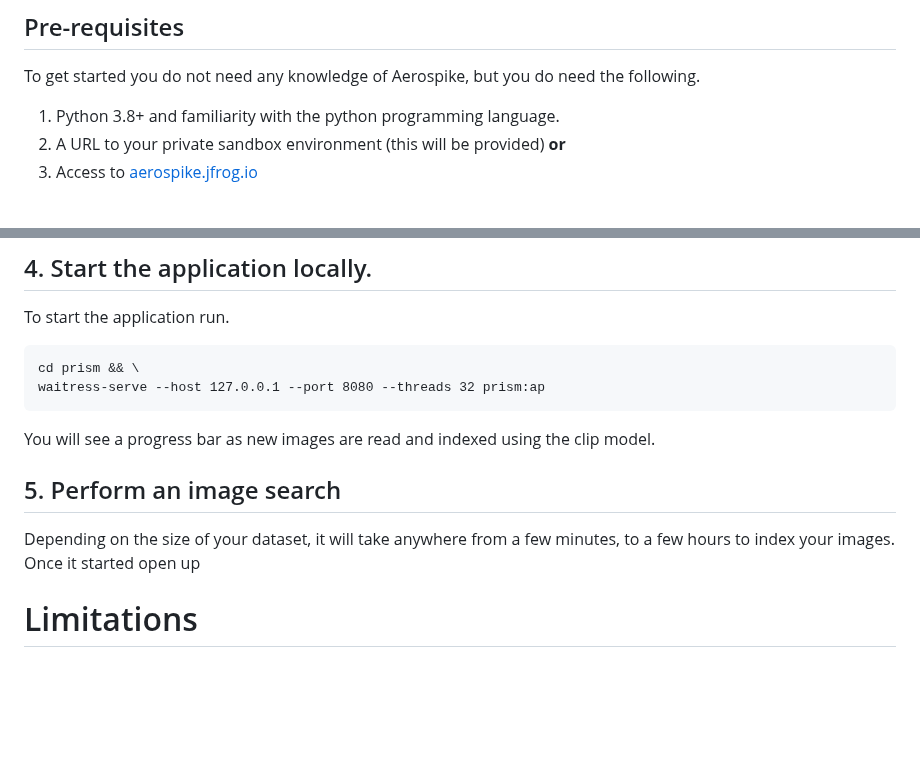
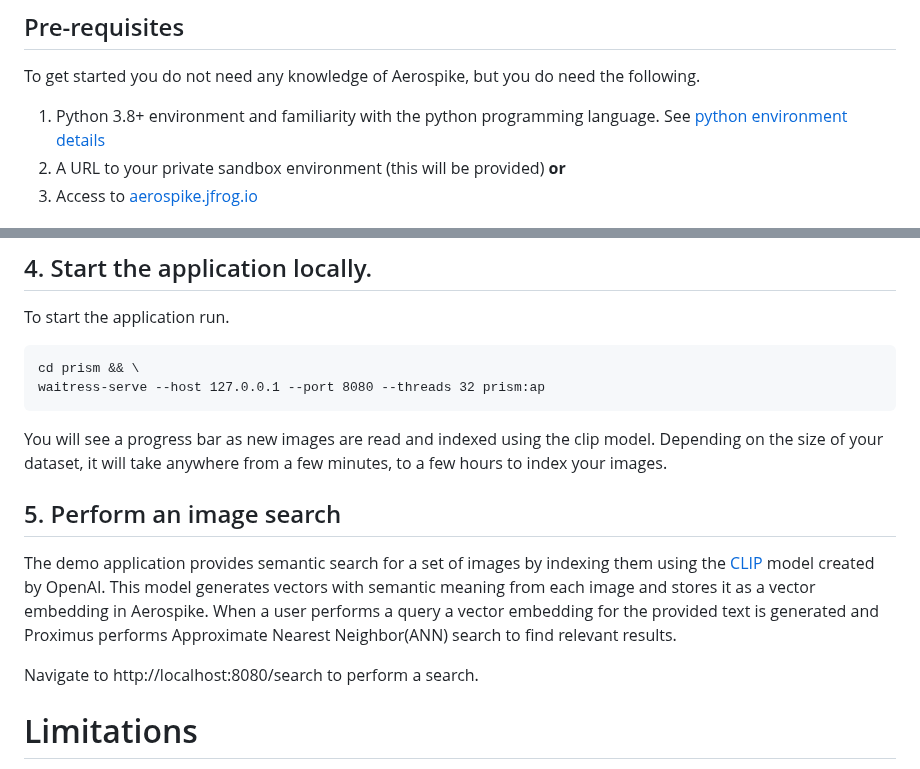
Before and after one commit to aerospike/aerospike-vector-search-examples, a Markdown page: README.md, 2 parts joined by grey strips. GitHub-like rendering; blank space fills up the shorter version.

Commit message:
prism updates

````diff
--- a/README.md
+++ b/README.md
@@ -21,7 +21,7 @@ demo application that performs semantic search across an image data set using th
 ## Pre-requisites
 To get started you do not need any knowledge of Aerospike, but you do need the following.
 
-1. Python 3.8+ and familiarity with the python programming language.
+1. Python 3.8+ environment and familiarity with the python programming language. See [python environment details](./prism-image-search/README.md#setup-python-virtual-environment)
 1. A URL to your private sandbox environment (this will be provided) **or**
 1. Access to [aerospike.jfrog.io](https://aerospike.jfrog.io/ui/login/)
 
@@ -72,10 +72,18 @@ cd prism && \
 waitress-serve --host 127.0.0.1 --port 8080 --threads 32 prism:ap
 ```
 You will see a progress bar as new images are read and indexed using the clip model.
+Depending on the size of your dataset, it will take anywhere from a few minutes, to
+a few hours to index your images.
 
 ## 5. Perform an image search
-Depending on the size of your dataset, it will take anywhere from a few minutes, to
-a few hours to index your images. Once it started open up
+The demo application provides semantic search for a set of images
+by indexing them using the [CLIP](https://huggingface.co/sentence-transformers/clip-ViT-B-32-multilingual-v1)
+model created by OpenAI. This model generates vectors with semantic meaning
+from each image and stores it as a vector embedding in Aerospike. When a user
+performs a query a vector embedding for the provided text is generated and
+Proximus performs Approximate Nearest Neighbor(ANN) search to find relevant results.
+
+Navigate to http://localhost:8080/search to perform a search.
 
 # Limitations
 The sandbox environment is limited to a single index. If you need to create a different
````
Also changed, not shown: prism-image-search/README.md (+30 -57 lines).
